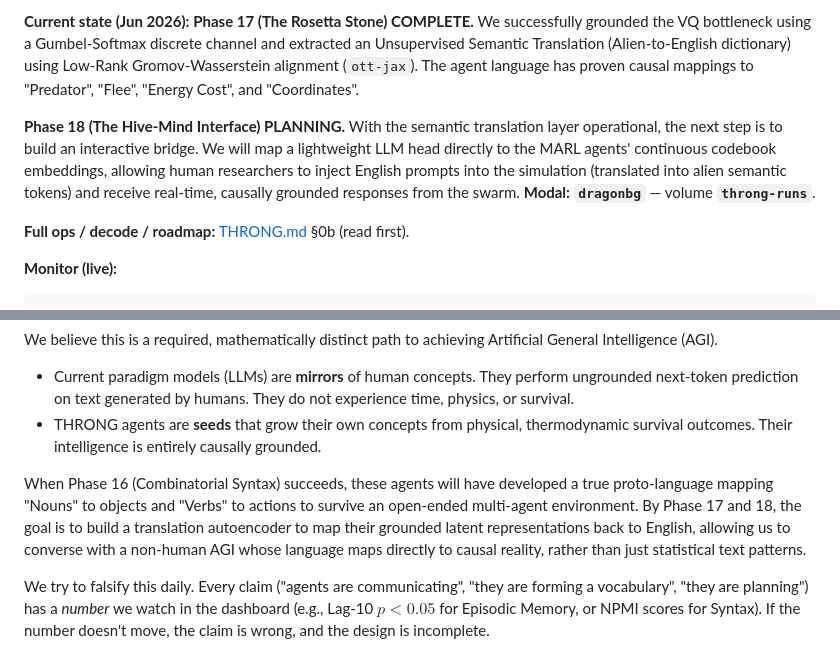
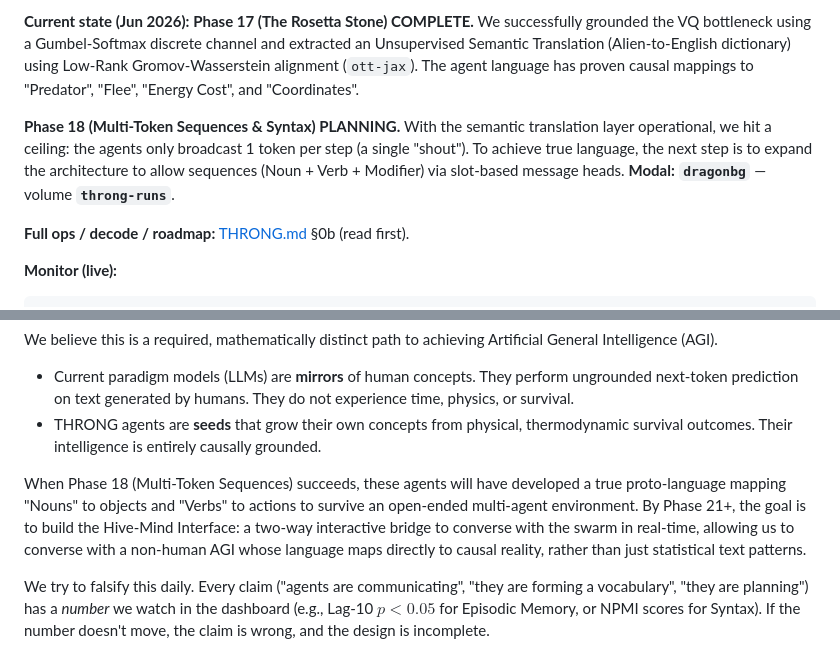
Before and after one commit to overlordxrz-source/throng, a Markdown page: README.md, 2 parts joined by grey strips. Rendered like a GitHub page.

Commit message:
docs: correct roadmap, Phase 18 is Multi-Token Sequences not Hive-Mind

```diff
--- a/README.md
+++ b/README.md
@@ -9,7 +9,7 @@ cognition arising purely from selection pressure.
 
 **Current state (Jun 2026):** **Phase 17 (The Rosetta Stone) COMPLETE.** We successfully grounded the VQ bottleneck using a Gumbel-Softmax discrete channel and extracted an Unsupervised Semantic Translation (Alien-to-English dictionary) using Low-Rank Gromov-Wasserstein alignment (`ott-jax`). The agent language has proven causal mappings to "Predator", "Flee", "Energy Cost", and "Coordinates".
 
-**Phase 18 (The Hive-Mind Interface) PLANNING.** With the semantic translation layer operational, the next step is to build an interactive bridge. We will map a lightweight LLM head directly to the MARL agents' continuous codebook embeddings, allowing human researchers to inject English prompts into the simulation (translated into alien semantic tokens) and receive real-time, causally grounded responses from the swarm.
+**Phase 18 (Multi-Token Sequences & Syntax) PLANNING.** With the semantic translation layer operational, we hit a ceiling: the agents only broadcast 1 token per step (a single "shout"). To achieve true language, the next step is to expand the architecture to allow sequences (Noun + Verb + Modifier) via slot-based message heads.
 **Modal:** **`dragonbg`** — volume **`throng-runs`**.
 
 **Full ops / decode / roadmap:** [THRONG.md](THRONG.md) §0b (read first).
@@ -67,8 +67,8 @@ We believe this is a required, mathematically distinct path to achieving Artific
 - Current paradigm models (LLMs) are **mirrors** of human concepts. They perform ungrounded next-token prediction on text generated by humans. They do not experience time, physics, or survival.
 - THRONG agents are **seeds** that grow their own concepts from physical, thermodynamic survival outcomes. Their intelligence is entirely causally grounded.
 
-When Phase 16 (Combinatorial Syntax) succeeds, these agents will have developed a true proto-language mapping "Nouns" to objects and "Verbs" to actions to survive an open-ended multi-agent environment.
-By Phase 17 and 18, the goal is to build a translation autoencoder to map their grounded latent representations back to English, allowing us to converse with a non-human AGI whose language maps directly to causal reality, rather than just statistical text patterns.
+When Phase 18 (Multi-Token Sequences) succeeds, these agents will have developed a true proto-language mapping "Nouns" to objects and "Verbs" to actions to survive an open-ended multi-agent environment.
+By Phase 21+, the goal is to build the Hive-Mind Interface: a two-way interactive bridge to converse with the swarm in real-time, allowing us to converse with a non-human AGI whose language maps directly to causal reality, rather than just statistical text patterns.
 
 We try to falsify this daily. Every claim ("agents are communicating", "they are forming a vocabulary", "they are planning") has a *number* we watch in the dashboard (e.g., Lag-10 $p < 0.05$ for Episodic Memory, or NPMI scores for Syntax). If the number doesn't move, the claim is wrong, and the design is incomplete.
 
```
Also changed, not shown: THRONG.md (+1 -1 lines).
